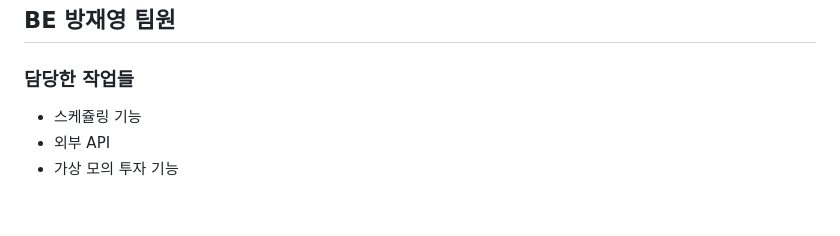
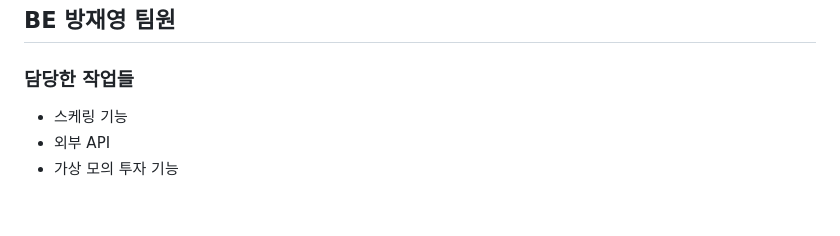
Before and after one commit to codestates-seb/seb41_main_032, a Markdown page: README.md, the part around one of its changes. GitHub-like rendering.

```diff
--- a/README.md
+++ b/README.md
@@ -372,7 +372,7 @@ http://stockboxtest.s3-website.ap-northeast-2.amazonaws.com/
 
 ## BE 방재영 팀원
 ### 담당한 작업들
-* 스케쥴링 기능
+* 스케링 기능
 * 외부 API
 * 가상 모의 투자 기능
 
```
Also changed, not shown: other parts of README.md (+1 -1 lines).
